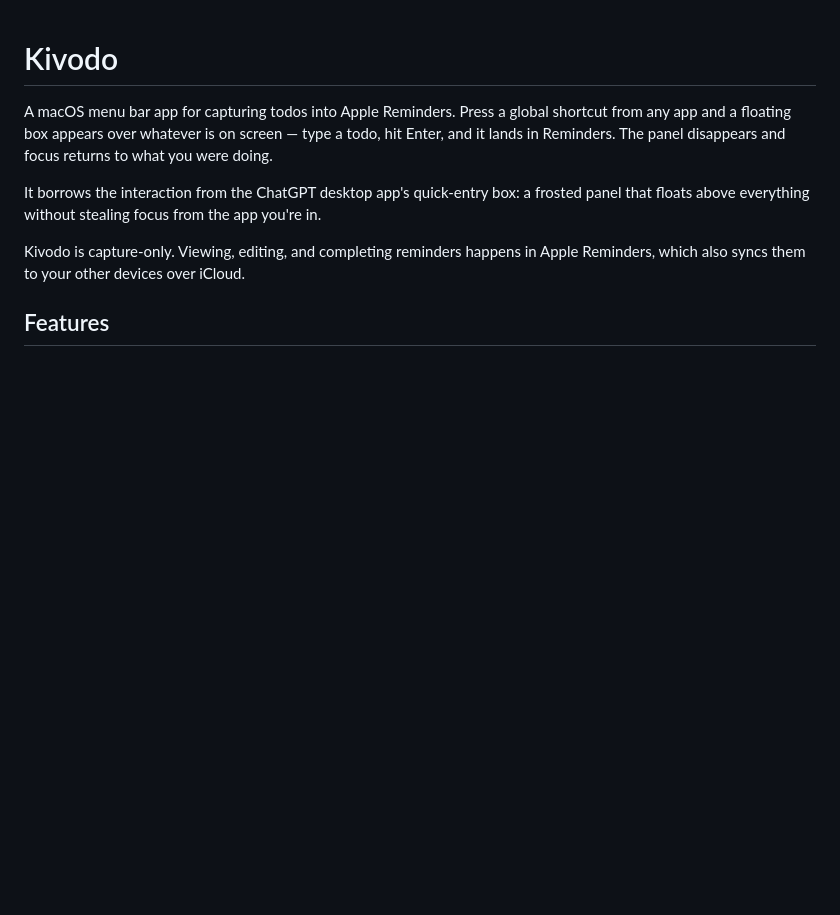
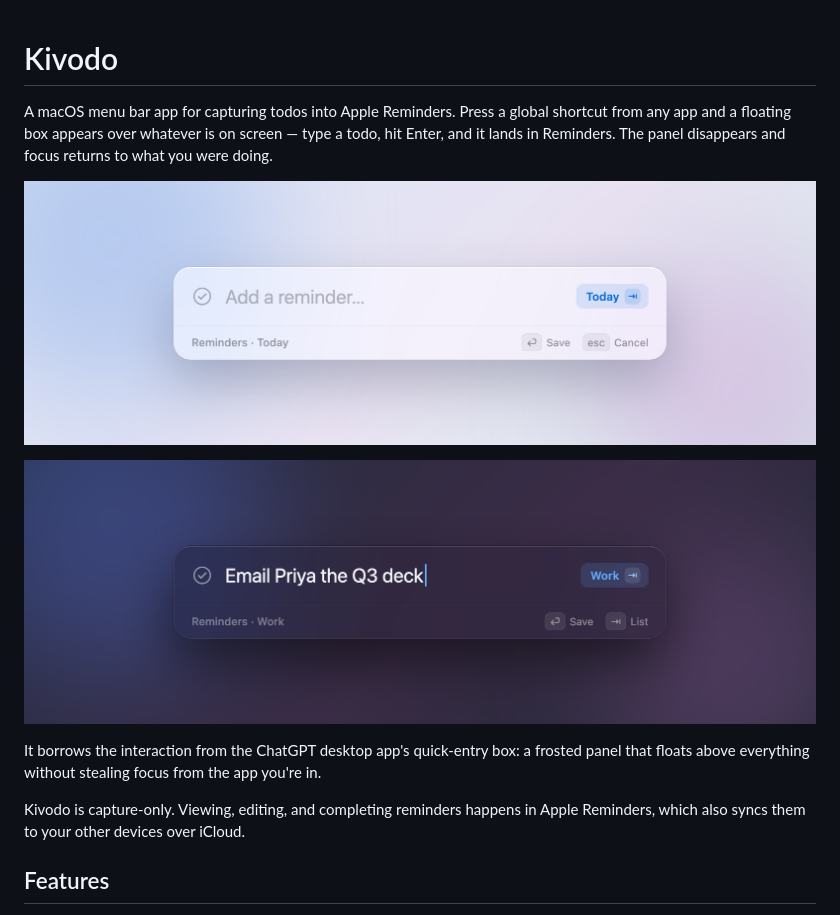
Before and after one commit to tarikd/kivodo, a Markdown page: README.md, the part around the change. Drawn GitHub-style; pictures changed too: Assets/screenshots/capture-idle.png (added), Assets/screenshots/capture-typing.png (added); blank space fills up the shorter version.

Commit message:
Cut 0.3.2 with capture-panel screenshots
Add two shots of the floating panel to the README: an empty light-mode
panel and a dark-mode one mid-capture headed for the Work list.

```diff
--- a/README.md
+++ b/README.md
@@ -4,6 +4,10 @@ A macOS menu bar app for capturing todos into Apple Reminders. Press a global
 shortcut from any app and a floating box appears over whatever is on screen —
 type a todo, hit Enter, and it lands in Reminders. The panel disappears and
 focus returns to what you were doing.
+
+![The Kivodo capture panel, empty and ready for a reminder](Assets/screenshots/capture-idle.png)
+
+![The Kivodo capture panel with a reminder typed in, headed for the Work list](Assets/screenshots/capture-typing.png)
 
 It borrows the interaction from the ChatGPT desktop app's quick-entry box: a
 frosted panel that floats above everything without stealing focus from the app
```
Also changed, not shown: CHANGELOG.md (+7 -0 lines).
